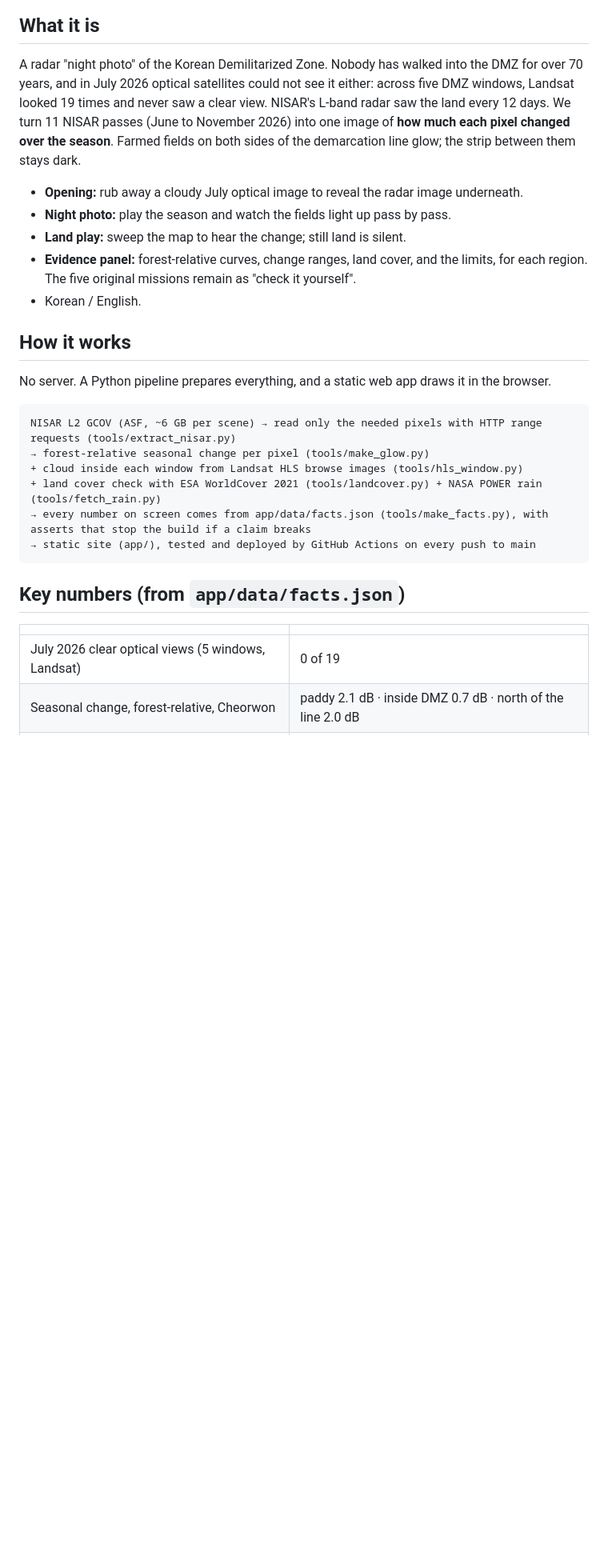
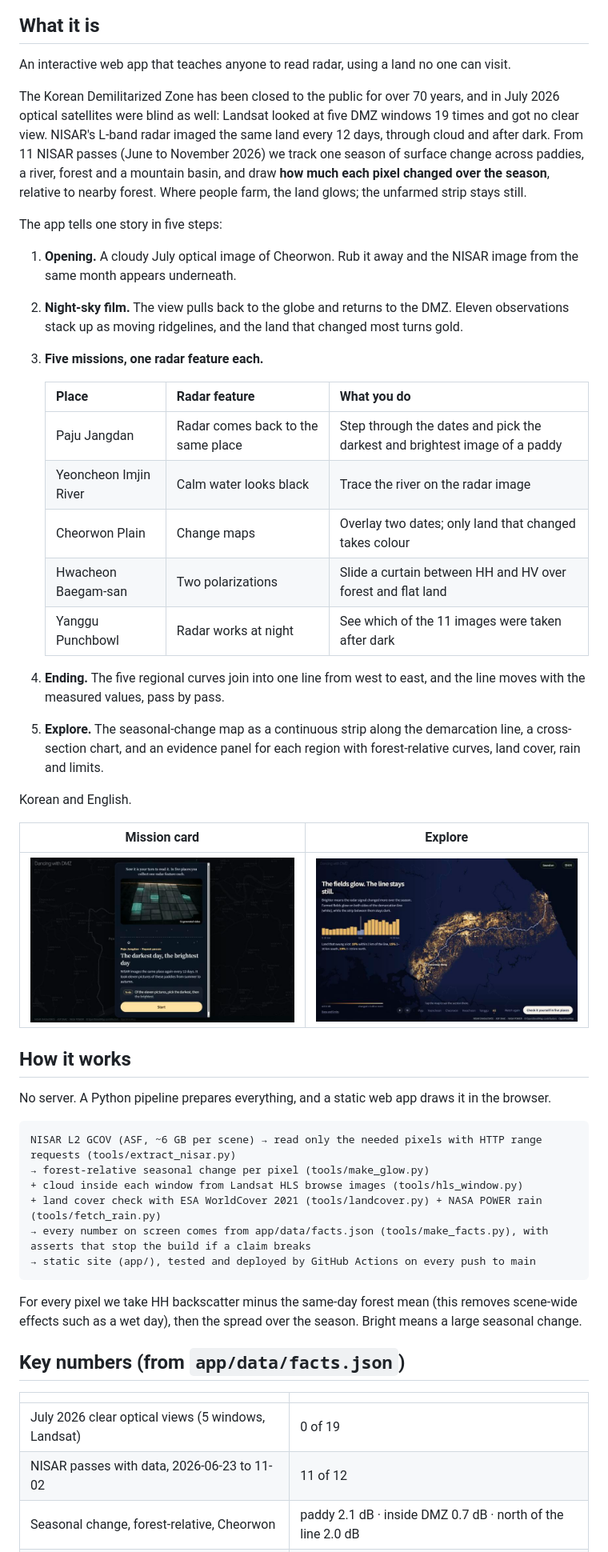
Before and after one commit to htjworld/dancing-with-dmz, a Markdown page: README.md, the part around one of its changes. Shown at 80% size. Rendered like a GitHub page; pictures changed too: demo/screens/02_mission.jpg (added), demo/screens/03_explore.jpg (added); blank space fills up the shorter version.

````diff
--- a/README.md
+++ b/README.md
@@ -8,13 +10,32 @@ NASA Space Apps Challenge 2026 · Challenge: **Dancing with the SARs** · Team:
 
 ## What it is
 
-A radar "night photo" of the Korean Demilitarized Zone. Nobody has walked into the DMZ for over 70 years, and in July 2026 optical satellites could not see it either: across five DMZ windows, Landsat looked 19 times and never saw a clear view. NISAR's L-band radar saw the land every 12 days. We turn 11 NISAR passes (June to November 2026) into one image of **how much each pixel changed over the season**. Farmed fields on both sides of the demarcation line glow; the strip between them stays dark.
+An interactive web app that teaches anyone to read radar, using a land no one can visit.
 
-- **Opening:** rub away a cloudy July optical image to reveal the radar image underneath.
-- **Night photo:** play the season and watch the fields light up pass by pass.
-- **Land play:** sweep the map to hear the change; still land is silent.
-- **Evidence panel:** forest-relative curves, change ranges, land cover, and the limits, for each region. The five original missions remain as "check it yourself".
-- Korean / English.
+The Korean Demilitarized Zone has been closed to the public for over 70 years, and in July 2026 optical satellites were blind as well: Landsat looked at five DMZ windows 19 times and got no clear view. NISAR's L-band radar imaged the same land every 12 days, through cloud and after dark. From 11 NISAR passes (June to November 2026) we track one season of surface change across paddies, a river, forest and a mountain basin, and draw **how much each pixel changed over the season**, relative to nearby forest. Where people farm, the land glows; the unfarmed strip stays still.
+
+The app tells one story in five steps:
+
+1. **Opening.** A cloudy July optical image of Cheorwon. Rub it away and the NISAR image from the same month appears underneath.
+2. **Night-sky film.** The view pulls back to the globe and returns to the DMZ. Eleven observations stack up as moving ridgelines, and the land that changed most turns gold.
+3. **Five missions, one radar feature each.**
+
+   | Place | Radar feature | What you do |
+   |---|---|---|
+   | Paju Jangdan | Radar comes back to the same place | Step through the dates and pick the darkest and brightest image of a paddy |
+   | Yeoncheon Imjin River | Calm water looks black | Trace the river on the radar image |
+   | Cheorwon Plain | Change maps | Overlay two dates; only land that changed takes colour |
+   | Hwacheon Baegam-san | Two polarizations | Slide a curtain between HH and HV over forest and flat land |
+   | Yanggu Punchbowl | Radar works at night | See which of the 11 images were taken after dark |
+
+4. **Ending.** The five regional curves join into one line from west to east, and the line moves with the measured values, pass by pass.
+5. **Explore.** The seasonal-change map as a continuous strip along the demarcation line, a cross-section chart, and an evidence panel for each region with forest-relative curves, land cover, rain and limits.
+
+Korean and English.
+
+| Mission card | Explore |
+|---|---|
+| ![A mission intro card with a short clip](demo/screens/02_mission.jpg) | ![The seasonal-change map along the demarcation line](demo/screens/03_explore.jpg) |
 
 ## How it works
 
@@ -29,11 +50,14 @@ NISAR L2 GCOV (ASF, ~6 GB per scene) → read only the needed pixels with HTTP r
 → static site (app/), tested and deployed by GitHub Actions on every push to main
 ```
 
+For every pixel we take HH backscatter minus the same-day forest mean (this removes scene-wide effects such as a wet day), then the spread over the season. Bright means a large seasonal change.
+
 ## Key numbers (from `app/data/facts.json`)
 
 | | |
 |---|---|
 | July 2026 clear optical views (5 windows, Landsat) | 0 of 19 |
+| NISAR passes with data, 2026-06-23 to 11-02 | 11 of 12 |
 | Seasonal change, forest-relative, Cheorwon | paddy 2.1 dB · inside DMZ 0.7 dB · north of the line 2.0 dB |
 | Seasonal change, Paju (both inside the DMZ) | farmed 2.1 dB · unfarmed 0.6 dB |
 | Cropland share (ESA WorldCover 2021), Cheorwon | paddy 78.7% · inside DMZ 0.6% · north 82.9% |
````
Also changed, not shown: other parts of README.md (+53 -10 lines), CLAUDE.md (+1 -0 lines), demo/screens/01_opening.jpg (added).
